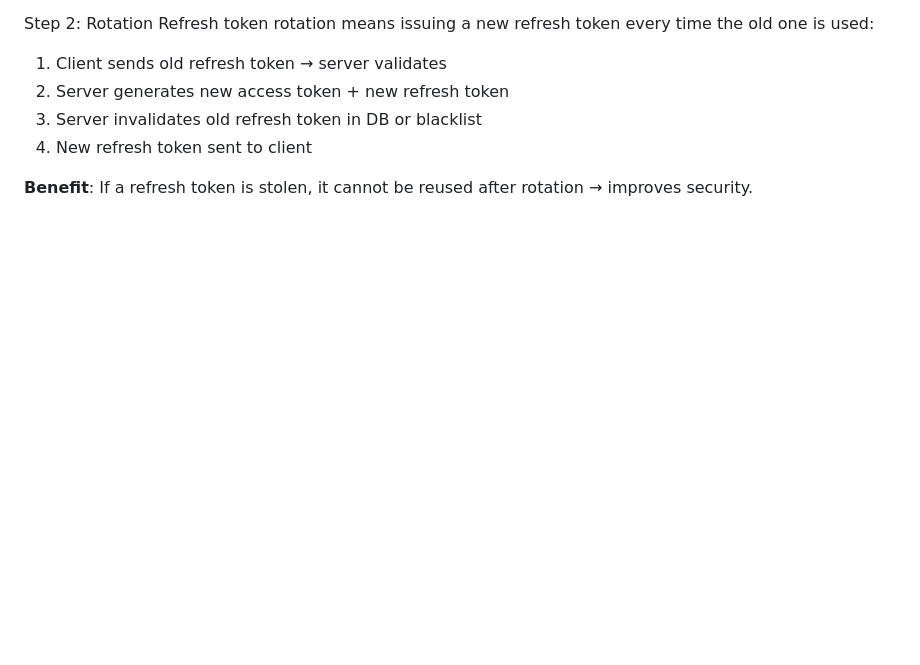
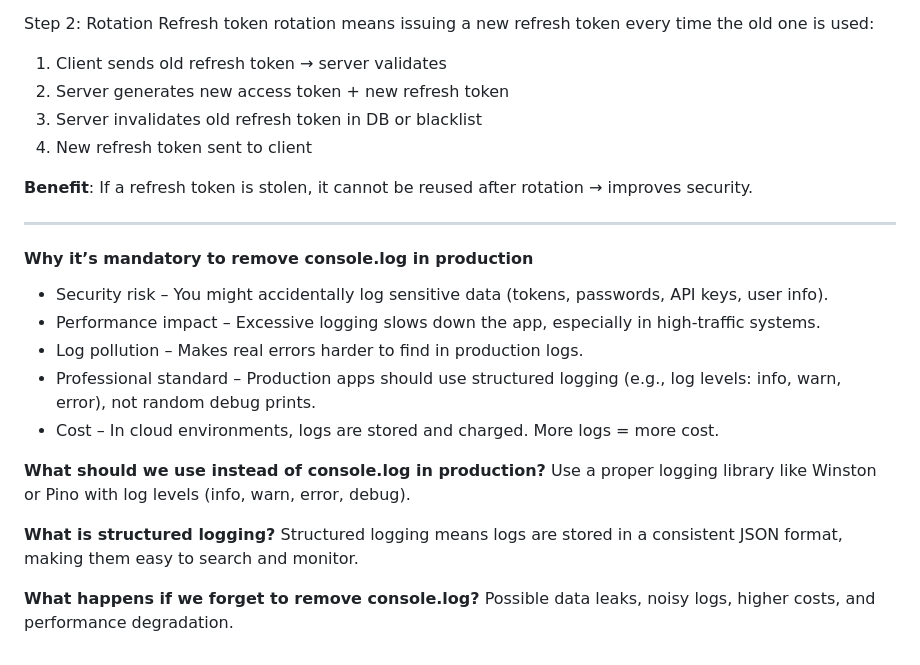
Before and after one commit to Vishesh-21/Full-Stack-Developer-Interview-Prep, a Markdown page: backend/readme.md, the part around the change. Drawn GitHub-style; blank space fills up the shorter version.

```diff
--- a/backend/readme.md
+++ b/backend/readme.md
@@ -221,3 +221,21 @@ Refresh token rotation means issuing a new refresh token every time the old one
 4. New refresh token sent to client
 
 **Benefit**: If a refresh token is stolen, it cannot be reused after rotation → improves security.
+
+----
+
+#### Why it’s mandatory to remove console.log in production
+- Security risk – You might accidentally log sensitive data (tokens, passwords, API keys, user info).
+- Performance impact – Excessive logging slows down the app, especially in high-traffic systems.
+- Log pollution – Makes real errors harder to find in production logs.
+- Professional standard – Production apps should use structured logging (e.g., log levels: info, warn, error), not random debug prints.
+- Cost – In cloud environments, logs are stored and charged. More logs = more cost.
+
+**What should we use instead of console.log in production?**
+Use a proper logging library like Winston or Pino with log levels (info, warn, error, debug).
+
+**What is structured logging?**
+Structured logging means logs are stored in a consistent JSON format, making them easy to search and monitor.
+
+**What happens if we forget to remove console.log?**
+Possible data leaks, noisy logs, higher costs, and performance degradation.
```
Also changed, not shown: docker/ci-cd.md (line endings or trailing spaces).
